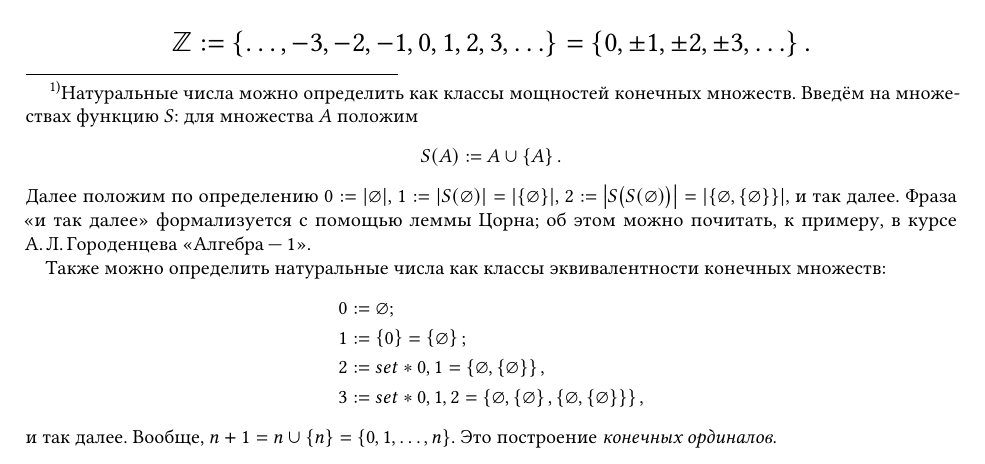
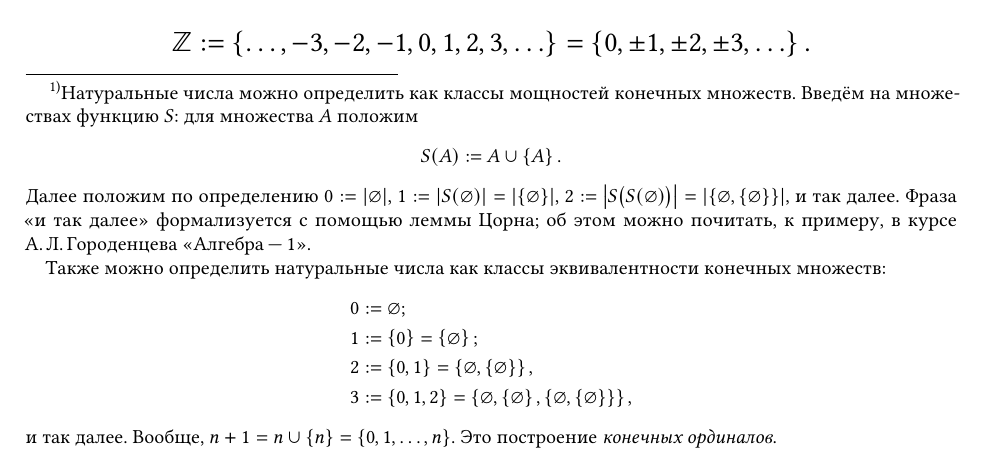
Before and after one commit to OotsutsukiHagoromo/Foundations, a LaTeX document (main.tex, which reads parts/Sets.tex): part of page 8 of 27, cut so that both start at the same text. The pictures show the PDF file main.pdf that the author committed with the source.

Commit message:
set* -> \set*

```diff
--- a/parts/Sets.tex
+++ b/parts/Sets.tex
@@ -187,9 +187,9 @@
 			\\
 			1 &:= \set*{0} = \set*{\emptyset};
 			\\
-			2 &:= set*{0, 1} = \set*{\emptyset, \set*{\emptyset}},
+			2 &:= \set*{0, 1} = \set*{\emptyset, \set*{\emptyset}},
 			\\
-			3 &:= set*{0, 1, 2} = \set*{\emptyset, \set*{\emptyset}, \set*{\emptyset, \set*{\emptyset}}},
+			3 &:= \set*{0, 1, 2} = \set*{\emptyset, \set*{\emptyset}, \set*{\emptyset, \set*{\emptyset}}},
 		\end{align*}
 		и так далее. Вообще, $n + 1 = n \cup \set*{n} = \set*{0, 1, \dots, n}$. Это построение \tdef{конечных ординалов}.
 	}%
```
Also changed, not shown: main.pdf, parts/Sets.tex (1 more changed lines).
